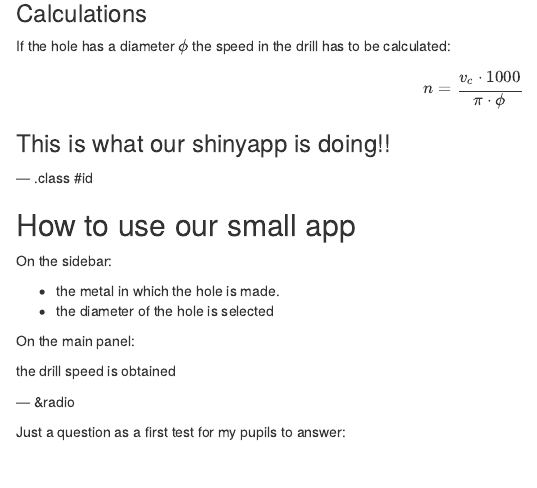
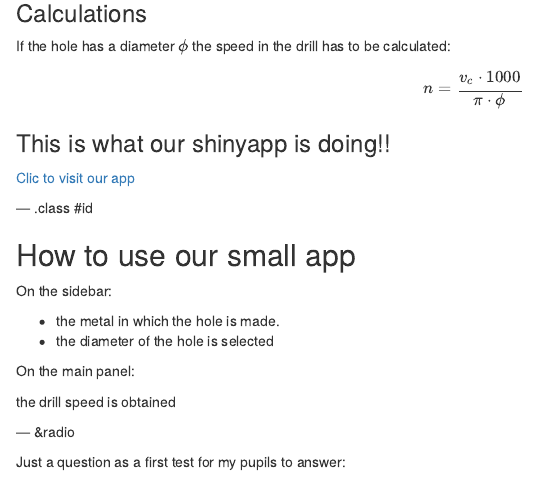
Before and after one commit to irocho/dataproducts, an R Markdown document (index.Rmd): the page in a window 1100 px wide, from 620 px down. Rendered offline with R 4.5, knitr and Pandoc, with nearby package versions.

Commit message:
link checked in slidify

```diff
--- a/index.Rmd
+++ b/index.Rmd
@@ -58,6 +58,8 @@ $$n=\frac{v_{c}·1000}{\pi·\phi}$$
 
 ### This is what our shinyapp is doing!!
 
+[Clic to visit our app](https://irocho.shinyapps.io/drill/ "Electronic drill")
+
 
 --- .class #id
 
```
Also changed, not shown: index.html, index.md, 1 other file.
